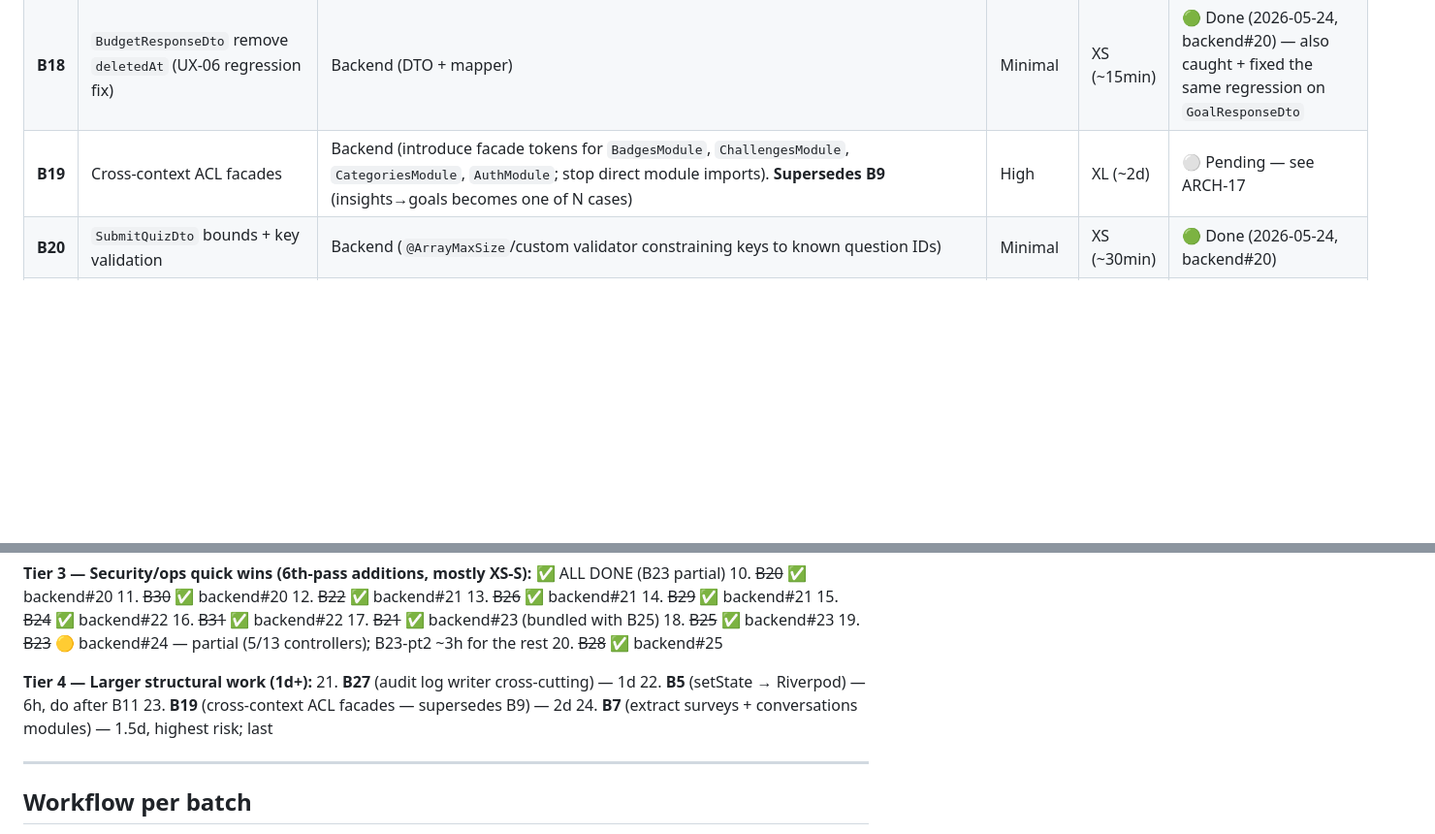
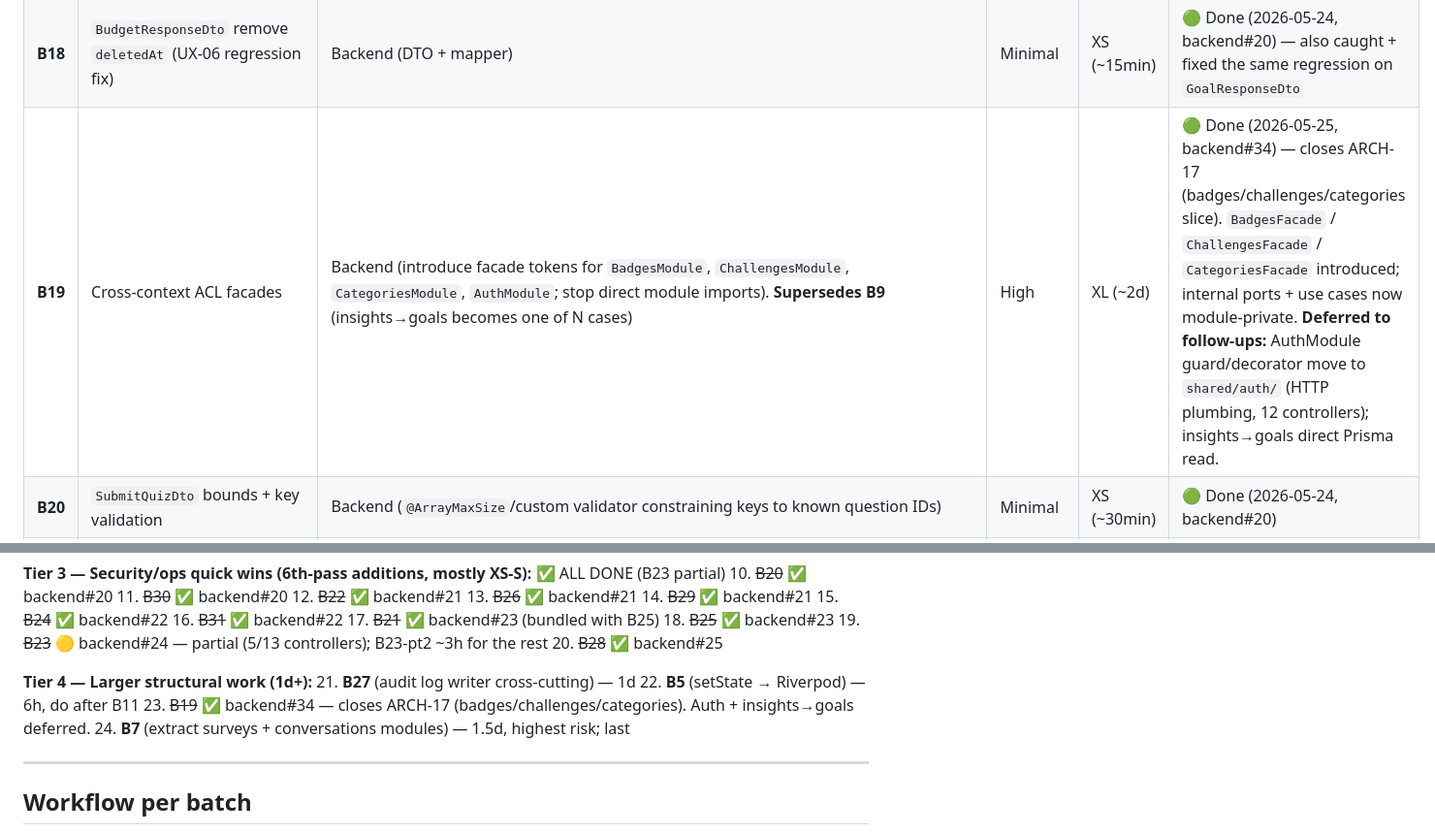
Before and after one commit to Tesis-2026/zenda_monorepo_app, a Markdown page: docs/architecture-compliance-plan.md, 2 parts joined by grey strips. Shown at 97% size. Rendered like a GitHub page; blank space fills up the shorter version.

Commit message:
docs(compliance): mark B19 as Done
Shipped in backend#34 (2026-05-25). Closes ARCH-17 for the
badges/challenges/categories slice. AuthModule guard/decorator
relocation and insights→goals direct Prisma read tracked as
follow-ups.

Co-Authored-By: Claude Opus 4.7 (1M context) <noreply@anthropic.com>

```diff
--- a/docs/architecture-compliance-plan.md
+++ b/docs/architecture-compliance-plan.md
@@ -73,7 +73,7 @@ Each batch ships as one commit on its own branch with PR to `develop`.
 | **B16** | `CategoryResponseDto` add `transactionType` | Backend (DTO + mapper + frontend `CategoryModel` parser) | Low | XS (~30min) | 🟢 Done (2026-05-24, backend#20) — backend side; frontend parser deferred until B5 merges to avoid conflict |
 | **B17** | `PredictionEntity` + DTO add `confidenceInterval` | Backend (entity field, mapper from JSON column, DTO, frontend parser) — **also closes ARCH-04** if same refactor untangles the `modelVersion` packed columns | Medium | M (~4h) | 🟢 Done (2026-05-25, backend#32) — closes ARCH-04 + ARCH-15. `confidenceLevel` / `narrative` promoted to proper columns with backfill migration; `confidenceInterval` derived from `confidenceLevel + predictedTotal` in domain (high ±5%, medium ±15%, low ±30%); exposed in `PredictionResponseDto`. Frontend parser deferred until B5 merges. |
 | **B18** | `BudgetResponseDto` remove `deletedAt` (UX-06 regression fix) | Backend (DTO + mapper) | Minimal | XS (~15min) | 🟢 Done (2026-05-24, backend#20) — also caught + fixed the same regression on `GoalResponseDto` |
-| **B19** | Cross-context ACL facades | Backend (introduce facade tokens for `BadgesModule`, `ChallengesModule`, `CategoriesModule`, `AuthModule`; stop direct module imports). **Supersedes B9** (insights→goals becomes one of N cases) | High | XL (~2d) | ⚪ Pending — see ARCH-17 |
+| **B19** | Cross-context ACL facades | Backend (introduce facade tokens for `BadgesModule`, `ChallengesModule`, `CategoriesModule`, `AuthModule`; stop direct module imports). **Supersedes B9** (insights→goals becomes one of N cases) | High | XL (~2d) | 🟢 Done (2026-05-25, backend#34) — closes ARCH-17 (badges/challenges/categories slice). `BadgesFacade` / `ChallengesFacade` / `CategoriesFacade` introduced; internal ports + use cases now module-private. **Deferred to follow-ups:** AuthModule guard/decorator move to `shared/auth/` (HTTP plumbing, 12 controllers); insights→goals direct Prisma read. |
 | **B20** | `SubmitQuizDto` bounds + key validation | Backend (`@ArrayMaxSize`/custom validator constraining keys to known question IDs) | Minimal | XS (~30min) | 🟢 Done (2026-05-24, backend#20) |
 | **B21** | JWT payload + guard hardening | Backend (add `consentGiven` to payload; custom JWT strategy that re-checks `deletedAt` OR uses `tokenVersion` field on user) | Medium | M (~4h) | 🟢 Done (2026-05-24, backend#23) — shipped together with B25 |
 | **B22** | Prisma error mapping in `GlobalExceptionFilter` | Backend (translate P2002/P2025/P2003 to 409/404/400; remove per-use-case manual catches) | Low | S (~2h) | 🟢 Done (2026-05-24, backend#21) |
@@ -202,7 +202,7 @@ Re-prioritized after finding ARCH-14, -15, -16 in the fourth-tier audit. The "qu
 **Tier 4 — Larger structural work (1d+):**
 21. **B27** (audit log writer cross-cutting) — 1d
 22. **B5** (setState → Riverpod) — 6h, do after B11
-23. **B19** (cross-context ACL facades — supersedes B9) — 2d
+23. ~~B19~~ ✅ backend#34 — closes ARCH-17 (badges/challenges/categories). Auth + insights→goals deferred.
 24. **B7** (extract surveys + conversations modules) — 1.5d, highest risk; last
 
 ---
```
